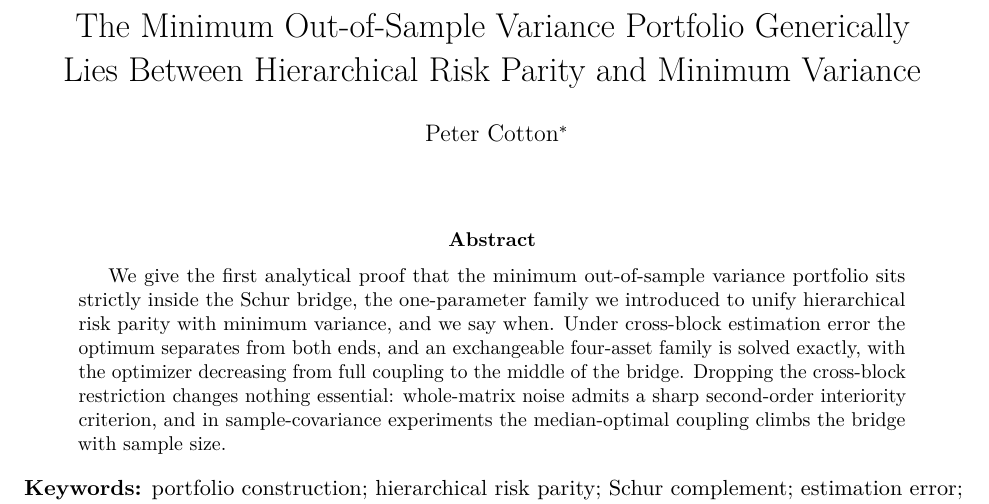
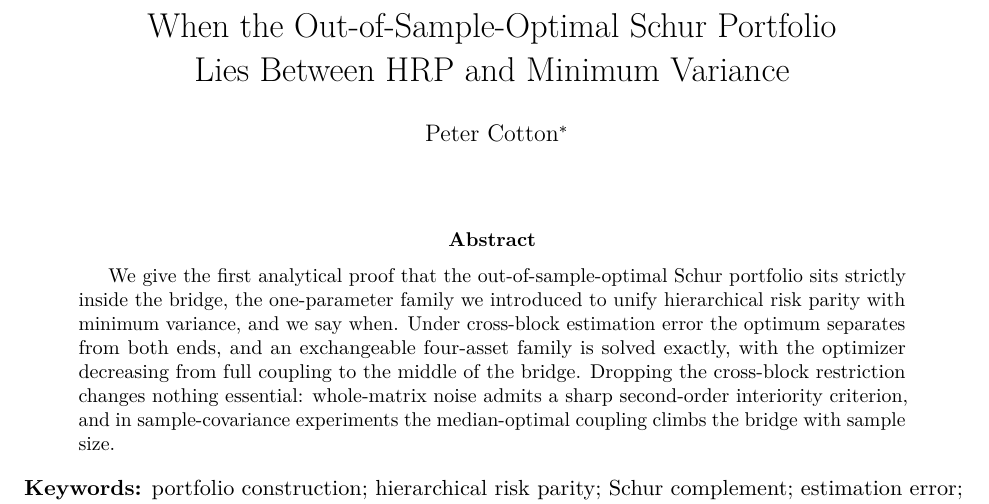
Before and after one commit to microprediction/schur, a LaTeX paper (paper/neither-end-of-the-bridge.tex): part of page 1 of 22, cut at the place of the change. Compiled offline with pdfLaTeX.

Commit message:
Retitle: When the Out-of-Sample-Optimal Schur Portfolio Lies Between HRP and Minimum Variance
Abstract opener aligned: the out-of-sample-optimal Schur portfolio.

Co-Authored-By: Claude Fable 5 <noreply@anthropic.com>

```diff
--- a/paper/neither-end-of-the-bridge.tex
+++ b/paper/neither-end-of-the-bridge.tex
@@ -31,8 +31,8 @@
 \newcommand{\E}{\mathbb{E}}
 \DeclareMathOperator*{\argminop}{arg\,min}
 
-\title{The Minimum Out-of-Sample Variance Portfolio Generically\\
-Lies Between Hierarchical Risk Parity and Minimum Variance}
+\title{When the Out-of-Sample-Optimal Schur Portfolio\\
+Lies Between HRP and Minimum Variance}
 \author{Peter Cotton\thanks{Microprediction.
 Email: \texttt{peter.cotton@microprediction.com}. The machine-verifiable
 certificates for the exact claims are in
@@ -45,10 +45,10 @@ are in the \texttt{allocation} and \texttt{precise} packages.}}
 \maketitle
 
 \begin{abstract}
-We give the first analytical proof that the minimum out-of-sample
-variance portfolio sits strictly inside the Schur bridge, the
-one-parameter family we introduced to unify hierarchical risk parity with
-minimum variance, and we say when. Under cross-block
+We give the first analytical proof that the out-of-sample-optimal Schur
+portfolio sits strictly inside the bridge, the one-parameter family we
+introduced to unify hierarchical risk parity with minimum variance, and
+we say when. Under cross-block
 estimation error the optimum separates from both ends, and an exchangeable
 four-asset family is solved exactly, with the optimizer decreasing from
 full coupling to the middle of the bridge. Dropping the cross-block
```
Also changed, not shown: paper/SUBMISSION.md (+4 -4 lines), docs/neither-end-of-the-bridge.pdf, paper/neither-end-of-the-bridge.tex (4 more changed lines), 3 other files.
